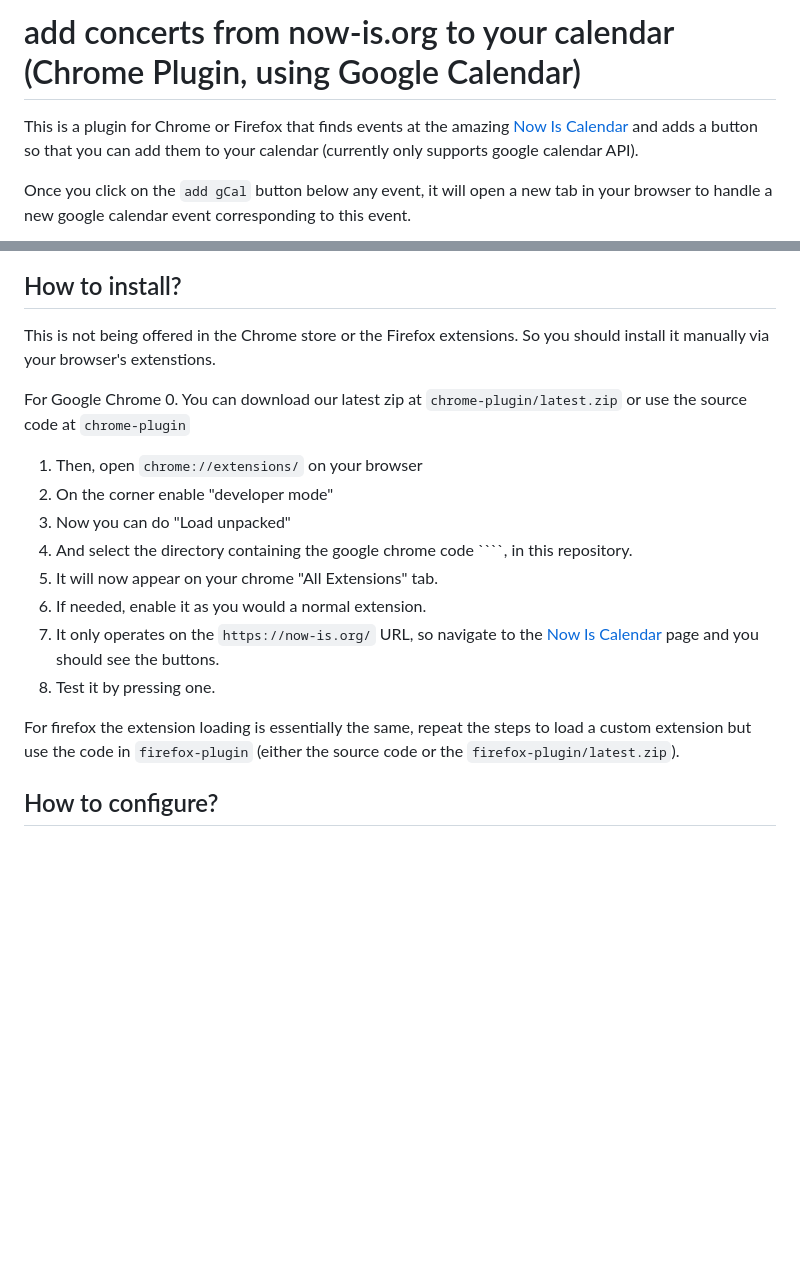
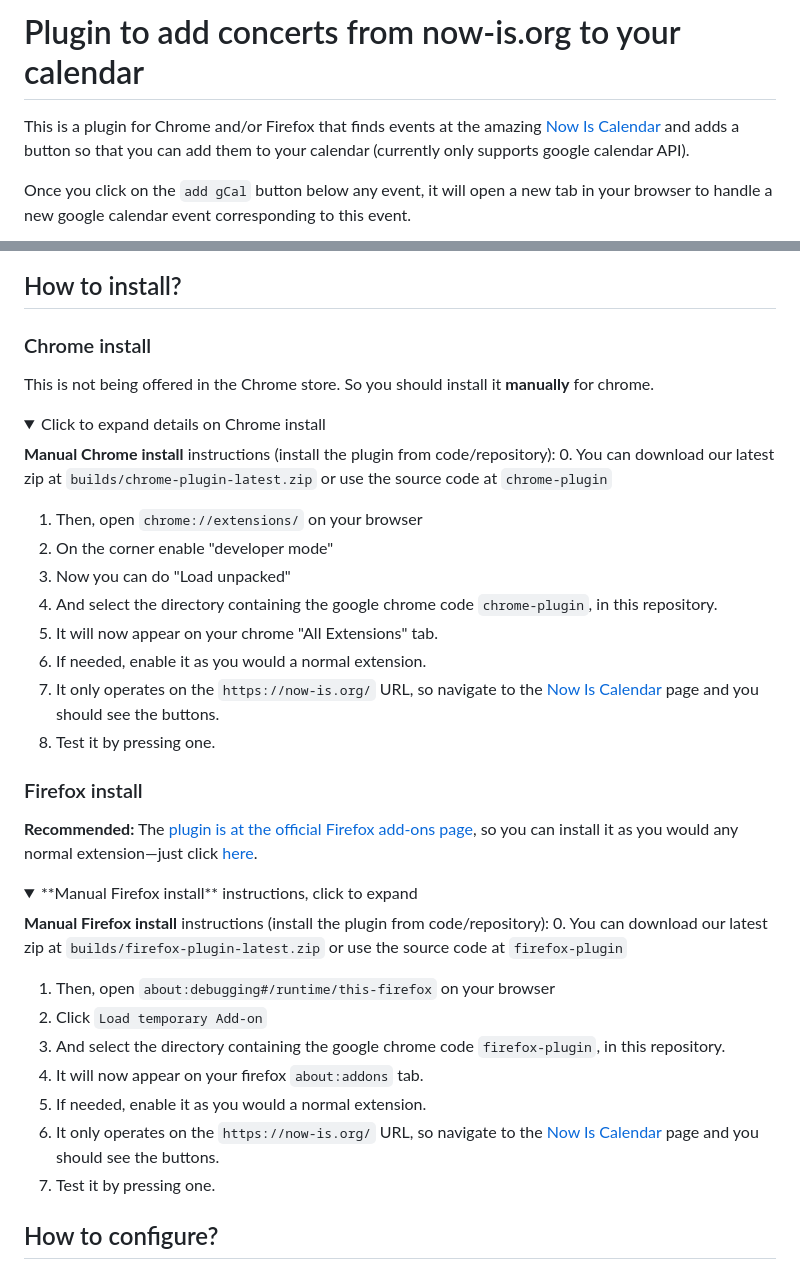
Before and after one commit to PedroLopes/now-is-calendar-plugin-chrome, a Markdown page: README.md, 2 parts joined by grey strips. Drawn GitHub-style; folded sections open; blank space fills up the shorter version.

`````diff
--- a/README.md
+++ b/README.md
@@ -1,6 +1,6 @@
-# add concerts from now-is.org to your calendar (Chrome Plugin, using Google Calendar)
+# Plugin to add concerts from now-is.org to your calendar
 
-This is a plugin for Chrome or Firefox that finds events at the amazing
+This is a plugin for Chrome and/or Firefox that finds events at the amazing
 [Now Is Calendar](https://now-is.org) and adds a button so that you can add them to your calendar (currently only supports google calendar API).
 
 Once you click on the ``add gCal`` button below any event, it will open a new tab in your browser to handle a new google calendar event corresponding to this event.
@@ -9,17 +9,42 @@ Once you click on the ``add gCal`` button below any event, it will open a new ta
 
 ## How to install?
 
-This is not being offered in the Chrome store or the Firefox extensions. So you should install it manually via your browser's extenstions.
+### Chrome install
 
-For Google Chrome
-0. You can download our latest zip at ``chrome-plugin/latest.zip`` or use the source code at ``chrome-plugin``
+This is not being offered in the Chrome store. So you should install it **manually** for chrome.
+
+<details>
+  <summary>Click to expand details on Chrome install</summary>
+
+**Manual Chrome install** instructions (install the plugin from code/repository):
+0. You can download our latest zip at ``builds/chrome-plugin-latest.zip`` or use the source code at ``chrome-plugin``
 1. Then, open ``chrome://extensions/`` on your browser
 2. On the corner enable "developer mode"
 3. Now you can do "Load unpacked"
-4. And select the directory containing the google chrome code ````, in this repository.
+4. And select the directory containing the google chrome code ``chrome-plugin``, in this repository.
 5. It will now appear on your chrome "All Extensions" tab.
 6. If needed, enable it as you would a normal extension.
 7. It only operates on the ``https://now-is.org/`` URL, so navigate to the [Now Is Calendar](https://now-is.org) page and you should see the buttons.
 8. Test it by pressing one.
 
-For firefox the extension loading is essentially the same, repeat the steps to load a custom extension but use the code in ``firefox-plugin`` (either the source code or the ``firefox-plugin/latest.zip``).
+</details>
+
+### Firefox install
+
+**Recommended:** The [plugin is at the official Firefox add-ons page](https://addons.mozilla.org/en-US/firefox/addon/nowis-org-calendar/?utm_source=addons.mozilla.org), so you can install it as you would any normal extension—just click [here](https://addons.mozilla.org/en-US/firefox/addon/nowis-org-calendar).
+
+
+
+<details>
+  <summary>**Manual Firefox install** instructions, click to expand</summary>
+
+**Manual Firefox install** instructions (install the plugin from code/repository):
+0. You can download our latest zip at ``builds/firefox-plugin-latest.zip`` or use the source code at ``firefox-plugin``
+1. Then, open ``about:debugging#/runtime/this-firefox`` on your browser
+2. Click ``Load temporary Add-on``
+3. And select the directory containing the google chrome code ``firefox-plugin``, in this repository.
+5. It will now appear on your firefox ``about:addons`` tab.
+6. If needed, enable it as you would a normal extension.
+7. It only operates on the ``https://now-is.org/`` URL, so navigate to the [Now Is Calendar](https://now-is.org) page and you should see the buttons.
+8. Test it by pressing one.
+
`````
Also changed, not shown: other parts of README.md (+1 -0 lines).
